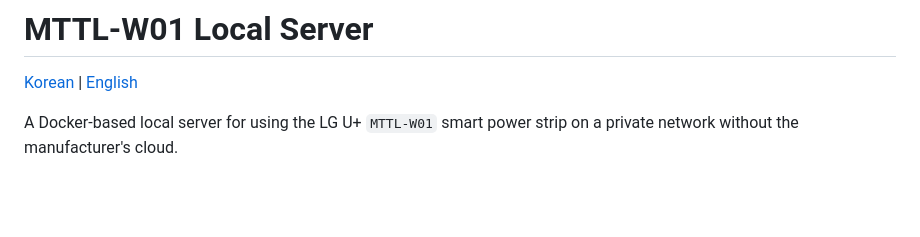
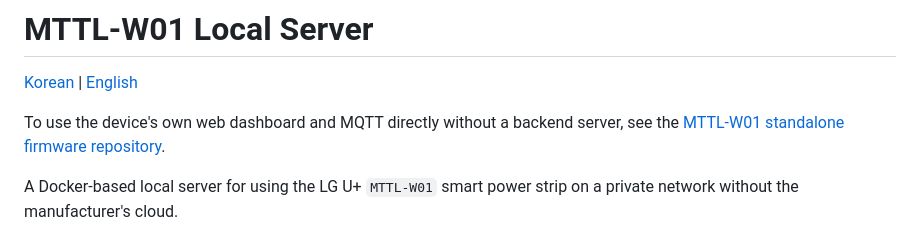
Before and after one commit to af950833/mttl_w01, a Markdown page: README_EN.md, the part around the change. GitHub-like rendering; blank space fills up the shorter version.

```diff
--- a/README_EN.md
+++ b/README_EN.md
@@ -1,6 +1,8 @@
 # MTTL-W01 Local Server
 
 [Korean](README.md) | [English](README_EN.md)
+
+To use the device's own web dashboard and MQTT directly without a backend server, see the [MTTL-W01 standalone firmware repository](https://github.com/af950833/mttl_w01_standalone).
 
 A Docker-based local server for using the LG U+ `MTTL-W01` smart power strip on a private network without the manufacturer's cloud.
 
```
Also changed, not shown: README.md (+2 -0 lines).
